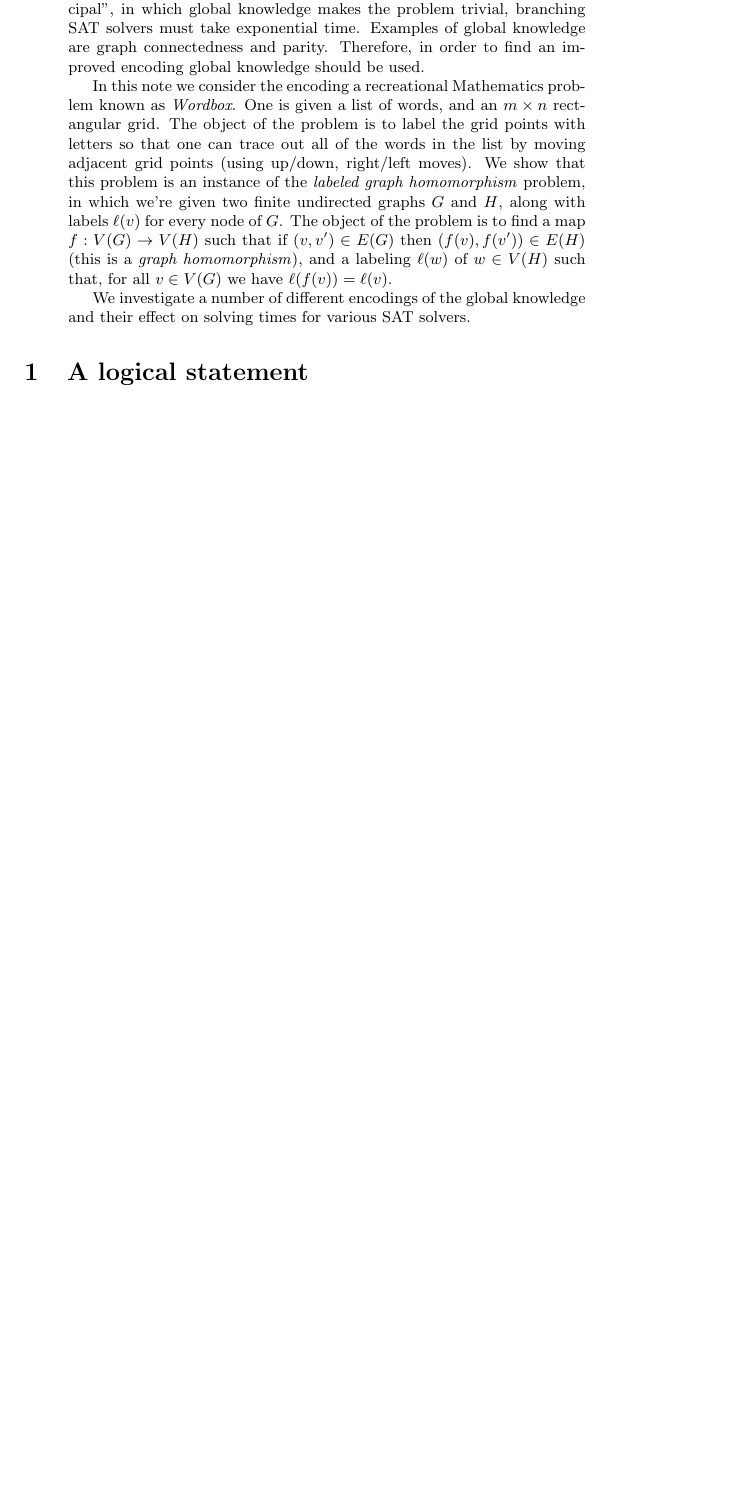
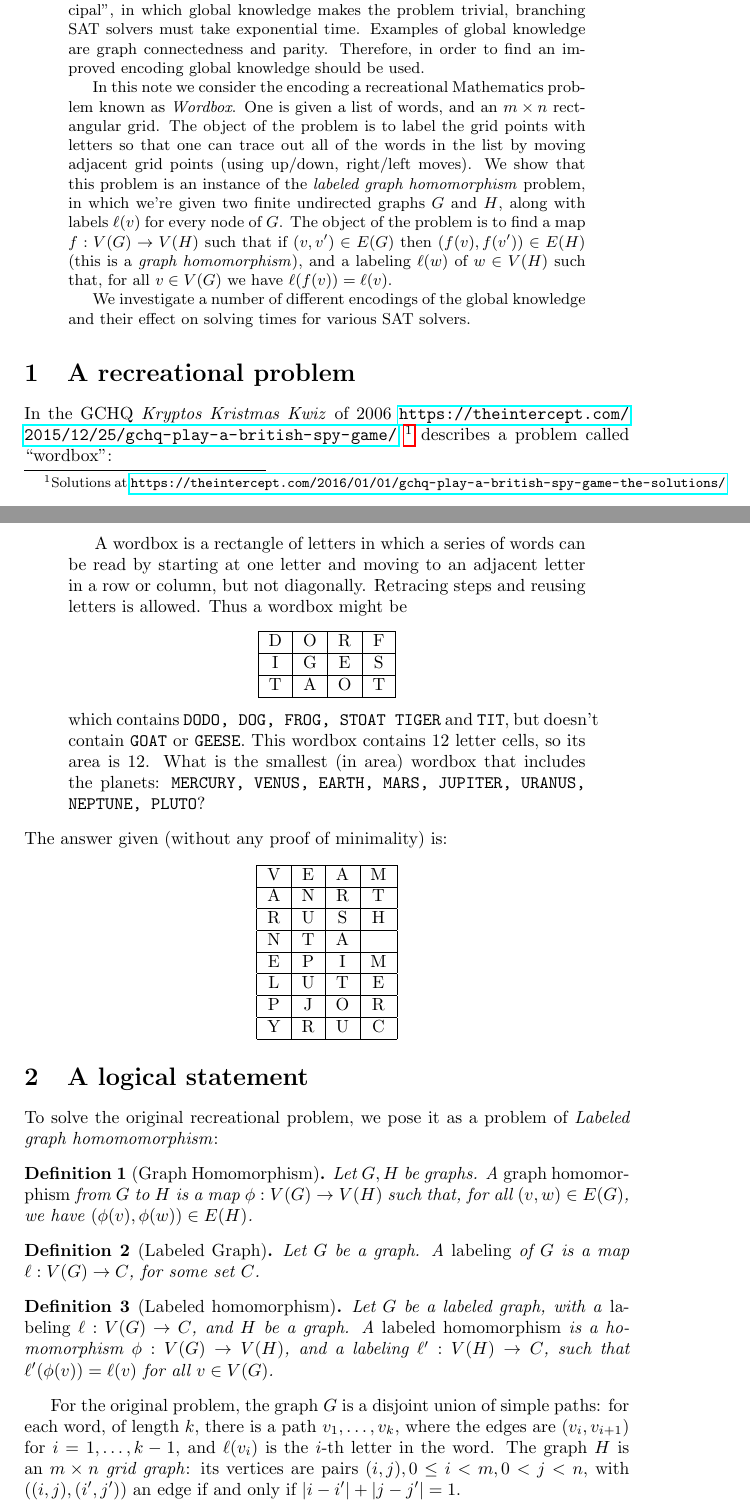
Before and after one commit to algebravic/homomorphism, a LaTeX paper (doc/wordbox.tex): part of page 1 of 2 before the commit and two parts of pages 1 and 2 of 3 after it, the two joined at a grey line, cut so that both start at the same text, the shorter picture padded with empty space. Compiled offline with pdfLaTeX; a LaTeX package or settings file that is missing is left out.

Commit message:
More details

```diff
--- a/doc/wordbox.tex
+++ b/doc/wordbox.tex
@@ -3,10 +3,13 @@
 \usepackage{amsmath}
 \usepackage{amsfonts}
 \usepackage{amssymb}
+\usepackage{amsthm}
 \usepackage{bibref}
 \usepackage{authblk}
+\usepackage{hyperref}
 \title{WORDBOX: A case study in SAT Encodings}
 \author{Victor S. Miller}
 \affil{IDA Center for Communications Research, Princeton, NJ 08540
 USA}
+\newtheorem{definition}{Definition}
 \begin{document}
@@ -45,7 +48,84 @@ USA}
   knowledge and their effect on solving times for various SAT solvers.
 \end{abstract}
 
+\section{A recreational problem}
+\label{sec:recreational}
+
+In the GCHQ \emph{Kryptos Kristmas Kwiz} of 2006
+\url{https://theintercept.com/2015/12/25/gchq-play-a-british-spy-game/}
+\footnote{Solutions at \url{https://theintercept.com/2016/01/01/gchq-play-a-british-spy-game-the-solutions/}}
+describes a problem called ``wordbox'':
+\begin{quotation}
+  A wordbox is a rectangle of letters in which a series of words can
+  be read by starting at one letter and moving to an adjacent letter
+  in a row or column, but not diagonally. Retracing steps and reusing
+  letters is allowed.  Thus a wordbox might be
+  \begin{center}
+    \begin{tabular}[h]{|c|c|c|c|}
+      \hline
+       D & O & R & F \\
+      \hline
+       I & G & E & S \\
+      \hline
+       T & A & O & T \\
+      \hline
+    \end{tabular}
+  \end{center}
+  which contains {\tt DODO, DOG, FROG, STOAT TIGER} and {\tt TIT}, but
+doesn't contain {\tt GOAT} or {\tt GEESE}. This wordbox contains 12
+letter cells, so its area is 12.  What is the smallest (in area)
+wordbox that includes the planets: {\tt MERCURY, VENUS, EARTH, MARS,
+  JUPITER, URANUS, NEPTUNE, PLUTO}?
+\end{quotation}
+The answer given (without any proof of minimality) is:
+\begin{center}
+  \begin{tabular}[h]{|c|c|c|c|}
+    \hline
+    V & E & A & M \\
+    \hline
+    A & N & R & T \\
+    \hline
+    R & U & S & H \\
+    \hline
+    N & T & A & \quad \\
+    \hline
+    E & P & I & M \\
+    \hline
+    L & U & T & E \\
+    \hline
+    P & J & O & R \\
+    \hline
+    Y & R & U & C \\
+    \hline
+  \end{tabular}
+\end{center}
 \section{A logical statement}
 \label{sec:logical-statement}
 
-We may state the problem in logic as follows
+To solve the original recreational problem, we pose it as a problem of
+\emph{Labeled graph homomomorphism}:
+
+\begin{definition}[Graph Homomorphism]
+  Let $G, H$ be graphs.  A \emph{graph homomorphism} from $G$ to $H$
+  is a map $\phi : V(G) \rightarrow V(H)$ such that, for all $(v,w) \in
+  E(G)$, we have $(\phi(v), \phi(w)) \in E(H)$.
+\end{definition}
+\begin{definition}[Labeled Graph]
+  Let $G$ be a graph.  A \emph{labeling} of $G$ is a map $\ell: V(G)
+  \rightarrow C$, for some set $C$.
+\end{definition}
+\begin{definition}[Labeled homomorphism]
+  Let $G$ be a labeled graph, with a \emph{labeling} $\ell: V(G)
+  \rightarrow C$, and $H$
+  be a graph.  A \emph{labeled homomorphism} is a homomorphism $\phi:
+  V(G) \rightarrow V(H)$, and a labeling $\ell': V(H) \rightarrow C$,
+  such that $\ell'(\phi(v)) = \ell(v)$ for all $v \in V(G)$.
+\end{definition}
+
+For the original problem, the graph $G$ is a disjoint union of simple
+paths: for each word, of length $k$, there is a path $v_1, \dots,
+v_k$, where the edges are $(v_i, v_{i+1})$ for $i=1, \dots, k-1$, and
+$\ell(v_i)$ is the $i$-th letter in the word.  The graph $H$ is an $m
+\times n$ \emph{grid graph}: its vertices are pairs $(i,j), 0 \le i <
+m, 0 < j < n$, with $((i,j), (i',j'))$ an edge if and only if
+$|i-i'| + |j-j'| = 1$.
```
Also changed, not shown: doc/wordbox.tex (19 more changed lines).
